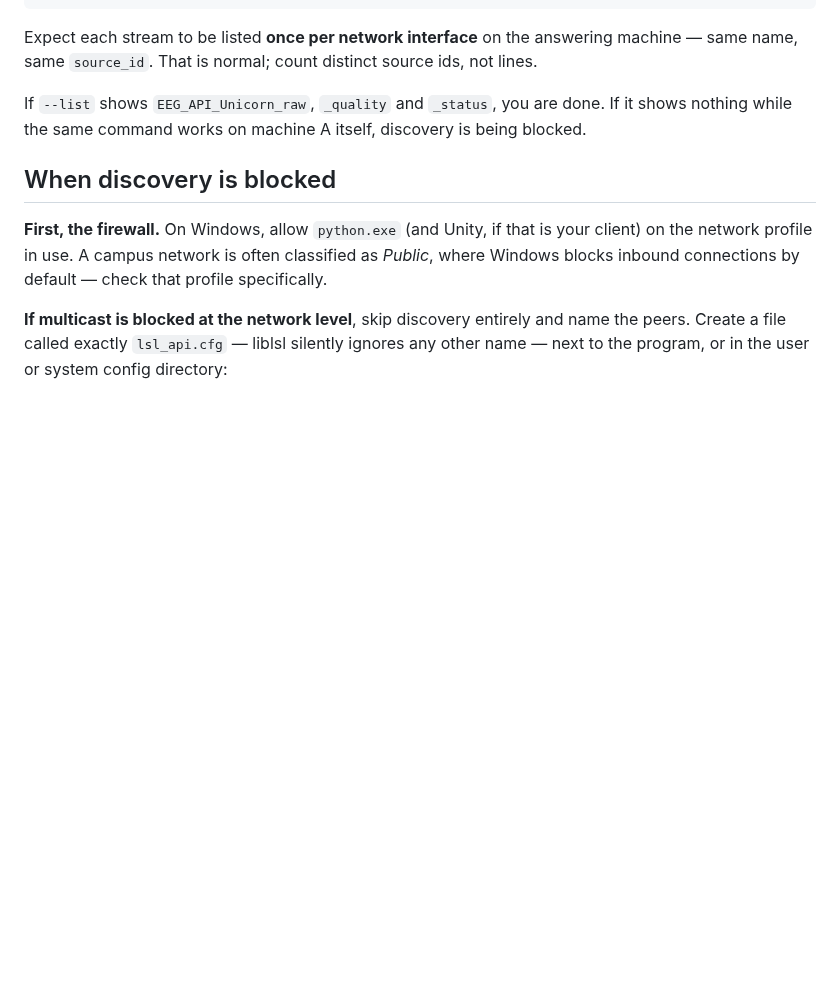
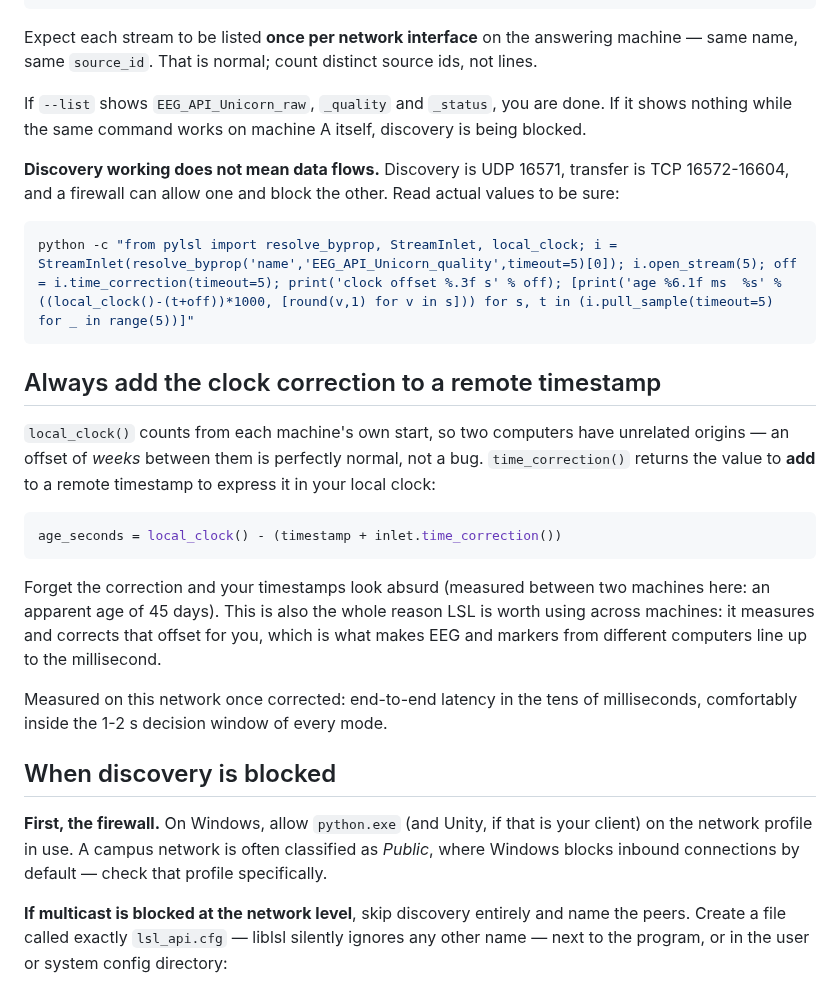
Before and after one commit to medkar/EEG_API_Unicorn, a Markdown page: docs/network.md, the part around the change. GitHub-like rendering; blank space fills up the shorter version.

Commit message:
Two machines talk: the all-LSL bet is now verified, not assumed
Discovery and data transfer both cross between two computers with no
configuration at all, and end-to-end latency lands in the tens of milliseconds
-- far inside the 1-2 s decision window every mode works with. This was the one
risk the architecture rested on and could not be settled from a single machine.

The run also caught the classic cross-machine mistake, in a throwaway snippet I
had written myself: local_clock() counts from each machine's own start, so the
offset between two computers was 45 days. Timestamps looked nonsensical until
time_correction() was added to them. receiver.py already did this correctly;
the docs now explain why the correction exists rather than treating it as
boilerplate, since it is exactly the service that makes LSL worth using across
machines.

Also records that discovery succeeding proves nothing about transfer -- they
use different ports and a firewall can allow one and block the other -- with a
snippet that reads real values.

Co-Authored-By: Claude Opus 5 (1M context) <noreply@anthropic.com>

````diff
--- a/docs/network.md
+++ b/docs/network.md
@@ -73,6 +73,31 @@ same name, same `source_id`. That is normal; count distinct source ids, not line
 If `--list` shows `EEG_API_Unicorn_raw`, `_quality` and `_status`, you are done. If it shows
 nothing while the same command works on machine A itself, discovery is being blocked.
 
+**Discovery working does not mean data flows.** Discovery is UDP 16571, transfer is TCP
+16572-16604, and a firewall can allow one and block the other. Read actual values to be sure:
+
+```powershell
+python -c "from pylsl import resolve_byprop, StreamInlet, local_clock; i = StreamInlet(resolve_byprop('name','EEG_API_Unicorn_quality',timeout=5)[0]); i.open_stream(5); off = i.time_correction(timeout=5); print('clock offset %.3f s' % off); [print('age %6.1f ms  %s' % ((local_clock()-(t+off))*1000, [round(v,1) for v in s])) for s, t in (i.pull_sample(timeout=5) for _ in range(5))]"
+```
+
+## Always add the clock correction to a remote timestamp
+
+`local_clock()` counts from each machine's own start, so two computers have unrelated
+origins — an offset of *weeks* between them is perfectly normal, not a bug. `time_correction()`
+returns the value to **add** to a remote timestamp to express it in your local clock:
+
+```python
+age_seconds = local_clock() - (timestamp + inlet.time_correction())
+```
+
+Forget the correction and your timestamps look absurd (measured between two machines here:
+an apparent age of 45 days). This is also the whole reason LSL is worth using across
+machines: it measures and corrects that offset for you, which is what makes EEG and markers
+from different computers line up to the millisecond.
+
+Measured on this network once corrected: end-to-end latency in the tens of milliseconds,
+comfortably inside the 1-2 s decision window of every mode.
+
 ## When discovery is blocked
 
 **First, the firewall.** On Windows, allow `python.exe` (and Unity, if that is your client)
````
Also changed, not shown: docs/SPEC.md (+7 -1 lines).
